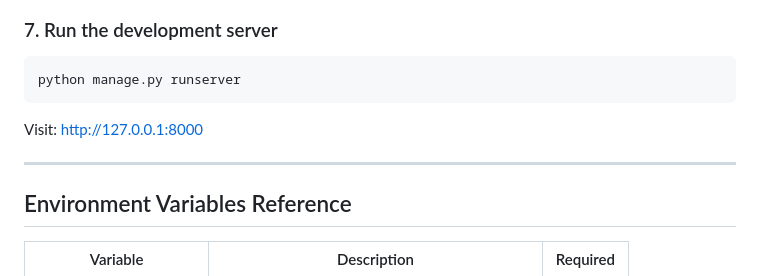
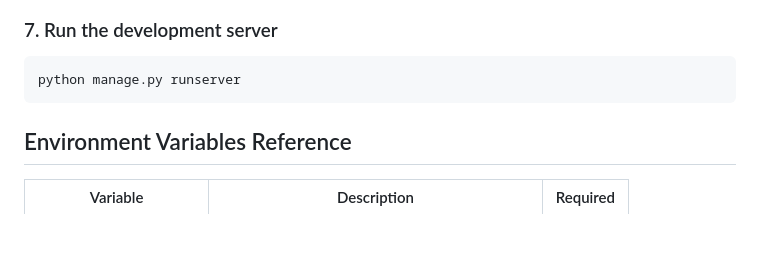
Before and after one commit to KrrishR05/DigitalWill, a Markdown page: README.md, the part around the change. Rendered like a GitHub page; blank space fills up the shorter version.

````diff
--- a/README.md
+++ b/README.md
@@ -103,10 +103,6 @@ python manage.py createsuperuser
 python manage.py runserver
 ```
 
-Visit: http://127.0.0.1:8000
-
----
-
 ## Environment Variables Reference
 
 | Variable | Description | Required |
````
